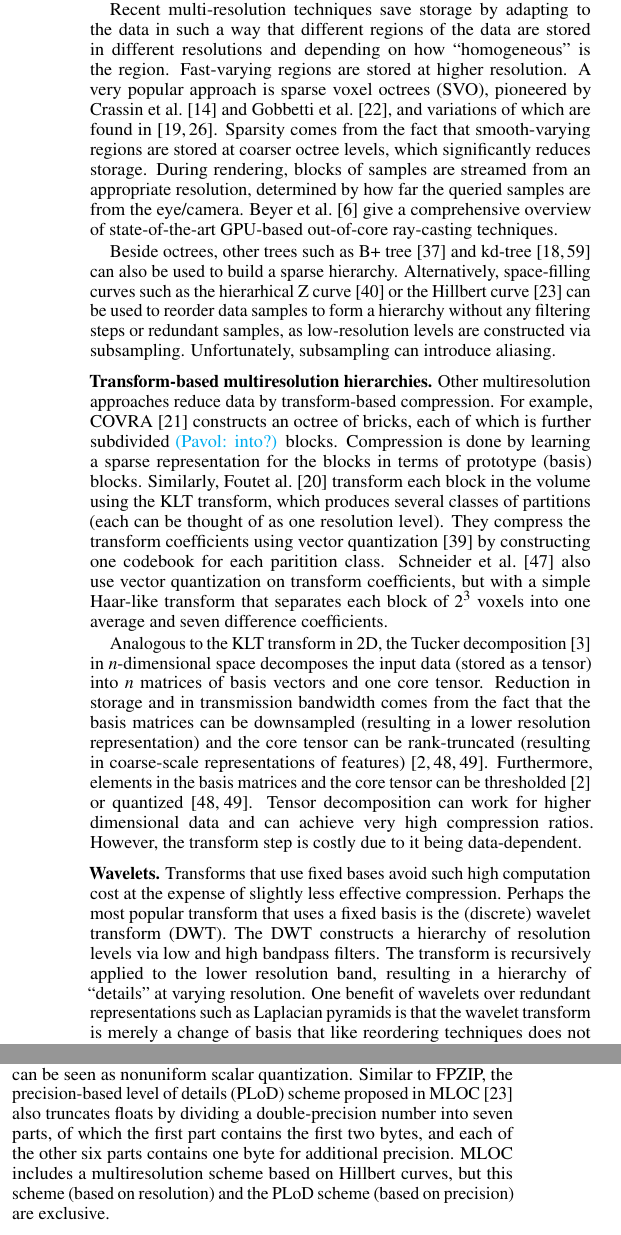
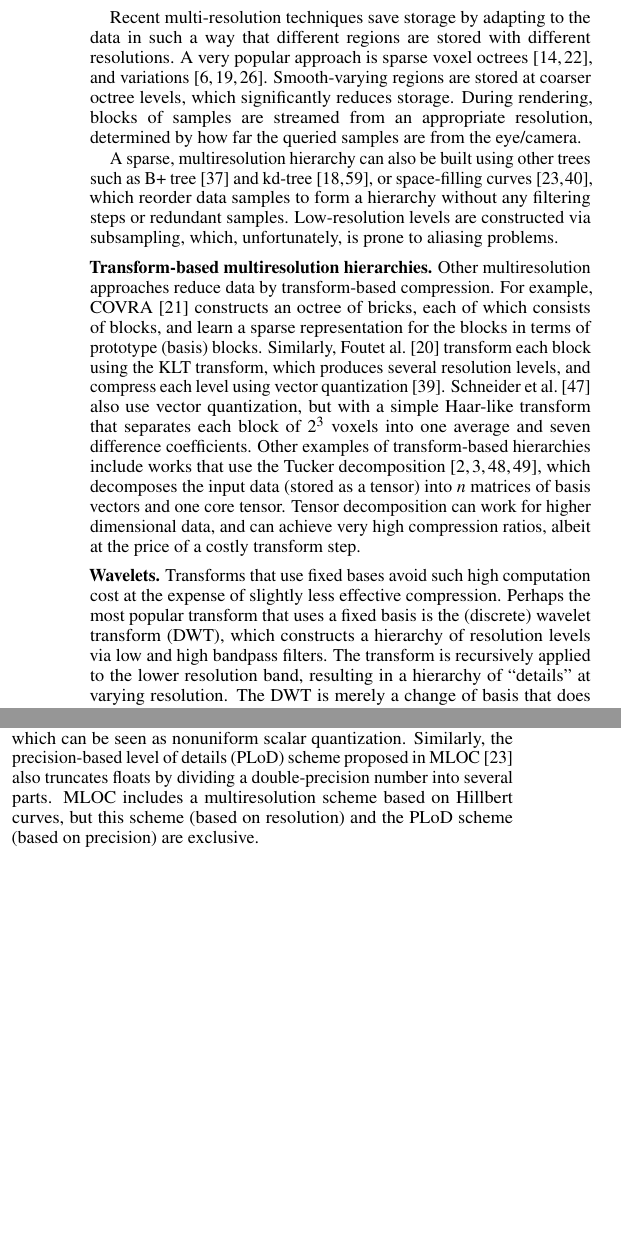
Before and after one commit to hoangthaiduong/vpc-ieeevis2018, a LaTeX document (template.tex, which reads related_work.tex): two parts of the columns of page 2 of 11, joined at a grey line, cut so that both start at the same text, the shorter picture padded with empty space. Compiled offline with pdfLaTeX.

Commit message:
Shorten related work

```diff
--- a/related_work.tex
+++ b/related_work.tex
@@ -12,53 +10,38 @@ methods increase storage requirements and potentially expensive pre-processing,
 unsuitable for very large data.
 
 Recent multi-resolution techniques save storage by adapting to the data in such a way that different
-regions of the data are stored in different resolutions and depending on how ``homogeneous'' is the region.
-Fast-varying regions are stored at higher resolution. A very popular approach is sparse voxel
-octrees (SVO), pioneered by Crassin \etal~\cite{gigavoxels} and Gobbetti \etal~\cite{Gobbetti2008},
-and variations of which are found in~\cite{Fogal-2013-RayGuided,visualization-driven}. Sparsity
-comes from the fact that smooth-varying regions are stored at coarser octree levels, which
-significantly reduces storage. During rendering, blocks of samples are streamed from an appropriate
-resolution, determined by how far the queried samples are from the eye/camera. Beyer
-\etal~\cite{large‐scale-volume} give a comprehensive overview of state-of-the-art GPU-based
-out-of-core ray-casting techniques.
+regions are stored with different resolutions. A very popular approach is sparse voxel
+octrees~\cite{gigavoxels,Gobbetti2008}, and
+variations~\cite{Fogal-2013-RayGuided,visualization-driven,large‐scale-volume}. Smooth-varying
+regions are stored at coarser octree levels, which significantly reduces storage. During rendering,
+blocks of samples are streamed from an appropriate resolution, determined by how far the queried
+samples are from the eye/camera.
 
-Beside octrees, other trees such as B+ tree~\cite{vdb2013} and
-kd-tree~\cite{fogal-kdtree,in-situ-sampling-particle} can also be used to build a sparse hierarchy.
-Alternatively, space-filling curves such as the hierarhical Z curve~\cite{idx2001} or the Hillbert
-curve~\cite{mloc} can be used to reorder data samples to form a hierarchy without any filtering
-steps or redundant samples, as low-resolution levels are constructed via subsampling. Unfortunately,
-subsampling can introduce aliasing.
+A sparse, multiresolution hierarchy can also be built using other trees such as B+
+tree~\cite{vdb2013} and kd-tree~\cite{fogal-kdtree,in-situ-sampling-particle}, or space-filling
+curves~\cite{idx2001, mloc}, which reorder data samples to form a hierarchy without any filtering
+steps or redundant samples. Low-resolution levels are constructed via subsampling, which,
+unfortunately, is prone to aliasing problems.
 
-%\paragraph{\textbf{Transform-based multiresolution hierarchies}}
 \para{Transform-based multiresolution hierarchies.}
 Other multiresolution approaches reduce data by transform-based compression. For example,
-COVRA~\cite{covra2012} constructs an octree of bricks, each of which is further subdivided \pavol{into?} blocks.
-Compression is done by learning a sparse representation for the blocks in terms of prototype (basis)
-blocks. Similarly, Fout\etal~\cite{hw_dvr2007} transform each block in the volume using the KLT
-transform, which produces several classes of partitions (each can be thought of as one resolution
-level). They compress the transform coefficients using vector quantization~\cite{vq1992} by
-constructing one codebook for each paritition class. Schneider~\etal~\cite{compression_domain2003}
-also use vector quantization on transform coefficients, but with a simple Haar-like transform that
-separates each block of $2^3$ voxels into one average and seven difference coefficients.
-
-Analogous to the KLT transform in 2D, the Tucker decomposition~\cite{tensor_dvr2015} in
-$n$-dimensional space decomposes the input data (stored as a tensor) into $n$ matrices of basis
-vectors and one core tensor. Reduction in storage and in transmission bandwidth comes from the fact
-that the basis matrices can be downsampled (resulting in a lower resolution representation) and the
-core tensor can be rank-truncated (resulting in coarse-scale representations of
-features)~\cite{tamresh,tucker-thresholding,multiscale-tensor}. Furthermore, elements in the basis
-matrices and the core tensor can be thresholded~\cite{tucker-thresholding} or
-quantized~\cite{tamresh,multiscale-tensor}. Tensor decomposition can work for higher dimensional
-data and can achieve very high compression ratios. However, the transform step is costly due to it
-being data-dependent.
+COVRA~\cite{covra2012} constructs an octree of bricks, each of which consists of blocks, and learn a
+sparse representation for the blocks in terms of prototype (basis) blocks. Similarly,
+Fout\etal~\cite{hw_dvr2007} transform each block using the KLT transform, which produces several
+resolution levels, and compress each level using vector quantization~\cite{vq1992}.
+Schneider~\etal~\cite{compression_domain2003} also use vector quantization, but with a simple
+Haar-like transform that separates each block of $2^3$ voxels into one average and seven difference
+coefficients. Other examples of transform-based hierarchies include works that use the Tucker
+decomposition~\cite{tensor_dvr2015,tamresh,tucker-thresholding,multiscale-tensor}, which decomposes
+the input data (stored as a tensor) into $n$ matrices of basis vectors and one core tensor. Tensor
+decomposition can work for higher dimensional data, and can achieve very high compression ratios,
+albeit at the price of a costly transform step.
 
 %\paragraph{\textbf{Wavelets}}
 \para{Wavelets.}
 Transforms that use fixed bases avoid such high computation cost at the expense of slightly less
 effective compression. Perhaps the most popular transform that uses a fixed basis is the (discrete)
-wavelet transform (DWT). The DWT constructs a hierarchy of resolution levels via low and high
-bandpass filters. The transform is recursively applied to the lower resolution band, resulting in a
-hierarchy of ``details'' at varying resolution. One benefit of wavelets over redundant
-representations such as Laplacian pyramids is that the wavelet transform is merely a change of basis
-that like reordering techniques does not increase the data size. Another benefit over adaptive
-refinement meshes and other tree-like techniques is that the wavelet basis functions are defined
+wavelet transform (DWT), which constructs a hierarchy of resolution levels via low and high bandpass
+filters. The transform is recursively applied to the lower resolution band, resulting in a hierarchy
+of ``details'' at varying resolution. The DWT is merely a change of basis that does not increase the
+data size. Furthermore, the wavelet basis functions are defined everywhere in space, requiring no
@@ -87,11 +68,3 @@ unexplored.
 
 %\paragraph{\textbf{Wavelet coders}}
 \para{Wavelet coders.}
-Most work that explores the precision axis comes from state-of-the-art coders for wavelet
-coefficients in image compression. Wavelet coefficients in corresponding regions across subbands can
-be thought of as belonging to a ``tree'', with the root being a single coefficient at the lowest
-subband. Thee emmbedded zerotrees (EZW) coder exploits the property that in such trees, ``parent''
-coefficients are often larger in magnitude than ``child'' coefficients. It locates trees of wavelet
-coefficients that are insignificant with regard to (i.e., less than in magnitude) a threshold. Such
-a tree is encoded with one single symbol, resulting in significant compression. The threshold is
-typically set at each bit plane, starting from the most significant one. In this way, the data can
@@ -110 +85,0 @@ $4 \times 4 \times 4$) independent blocks and thus allows for localized decompre
-and caching of decompressed data allows it to achieve not only high throughput decompression, but
@@ -112,2 +88,3 @@ also fast inline compression. Extensions of \zfp allow it to vary either the bit
+and fast inline compression. Extensions of \zfp allow it to vary either the bit rate or precision
 spatially over the domain, albeit at fixed resolution~\cite{zfp-arc}. Other notable compression
 schemes for scientific data include scalar quantization encoding (SQE)~\cite{sqe},
@@ -115,10 +92,9 @@ ISABELA~\cite{isabela}, SZ~\cite{sz}, and FPZIP~\cite{fpzip}. The latter three e
 compress the residuals. ISABELA and SZ perform residual scalar quantization, whereas FPZIP truncates
-floats, which can be seen as nonuniform scalar quantization. Similar to FPZIP, the precision-based
-level of details (PLoD) scheme proposed in MLOC~\cite{mloc} also truncates floats by dividing a
-double-precision number into seven parts, of which the first part contains the first two bytes, and
-each of the other six parts contains one byte for additional precision. MLOC includes a
-multiresolution scheme based on Hillbert curves, but this scheme (based on resolution) and the PLoD
-scheme (based on precision) are exclusive.
+floats, which can be seen as nonuniform scalar quantization. Similarly, the precision-based level of
+details (PLoD) scheme proposed in MLOC~\cite{mloc} also truncates floats by dividing a
+double-precision number into several parts. MLOC includes a multiresolution scheme based on Hillbert
+curves, but this scheme (based on resolution) and the PLoD scheme (based on precision) are
+exclusive.
 
 %\paragraph{\textbf{Mixing resolution and precision}}
 \para{Mixing resolution and precision.}
@@ -136,4 +105,9 @@ reduction, especially for the purpose of scientific data analysis, they have not
-well-studied.
+between. Outside image compression, JPEG2000 has found use in the compression of scientific data.
+For example, Woodring \etal~\cite{woodring2011} use JPEG2000 to store floating point data. Since
+most JPEG2000 implementations are limited to integer data, the authors apply uniform scalar
+quantization to convert floating point data to integer form. Even though JPEG2000 supports varying
+both resolution and precision, most works do not explore this capability but focus only on setting
+bit rate. In general, efficiently leveraging both axes of data reduction has not been well-studied.
 
 %\paragraph{\textbf{Error quantification}}
 \para{Error quantification.}
```
Also changed, not shown: related_work.tex (83 more changed lines).
